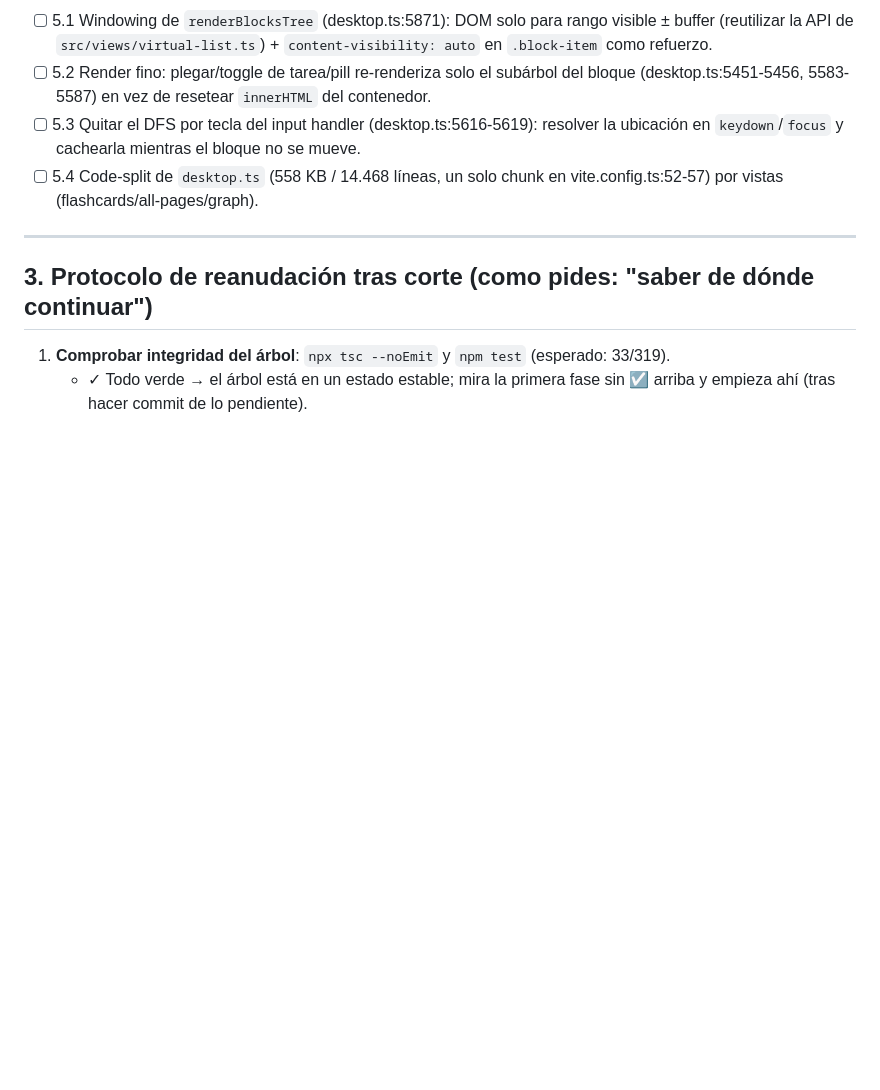
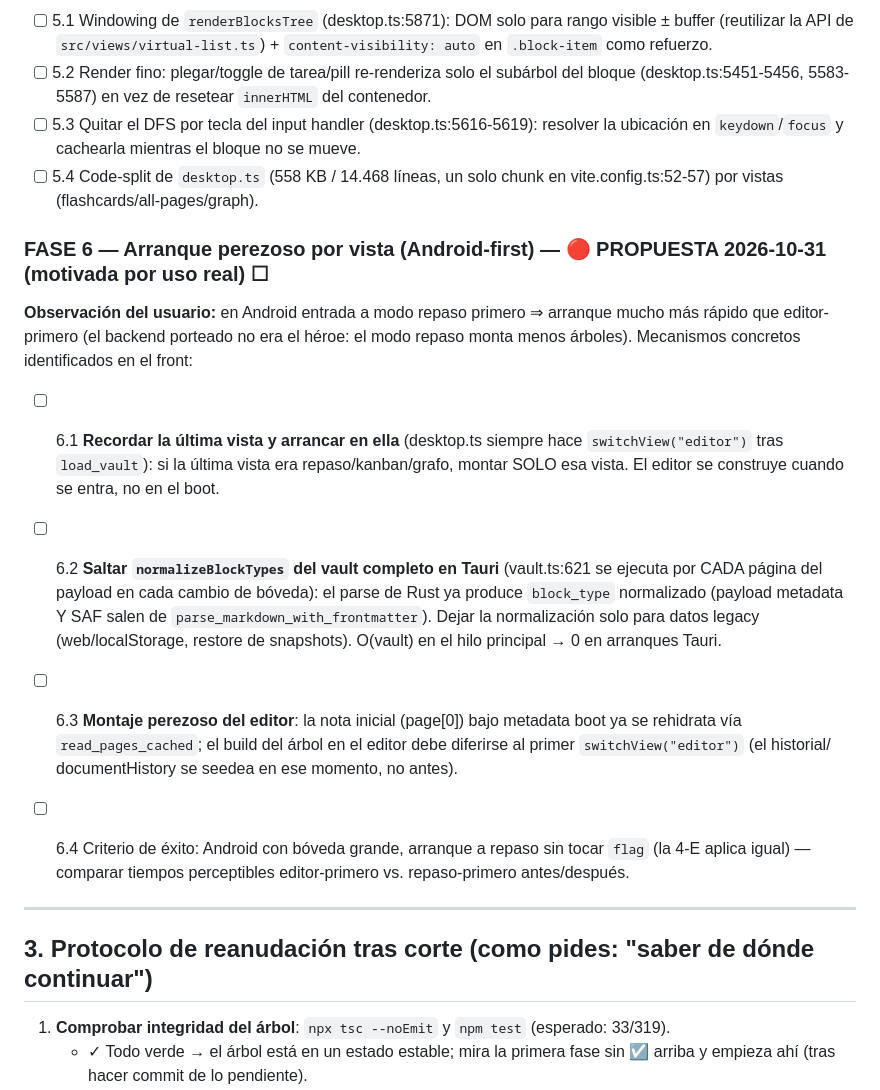
Before and after one commit to wulflo/SinNotas, a Markdown page: docs/CHECKLIST-PERF-VAULT.md, the part around the change. Rendered like a GitHub page; blank space fills up the shorter version.

Commit message:
docs(checklist): FASE 6 — arranque perezoso por vista (Android-first)
Observación real del usuario: en Android, entrar primero al modo repaso
da arranques mucho más rápidos que editor-primero. Mecanismos
identificados en el front: switchView('editor') incondicional en el boot,
normalizeBlockTypes O(vault) en replaceVault (innecesario con payload de
Rust) y build del árbol del editor en el arranque aunque no se entre a
editor.

```diff
--- a/docs/CHECKLIST-PERF-VAULT.md
+++ b/docs/CHECKLIST-PERF-VAULT.md
@@ -389,6 +389,31 @@ local; SAF queda full). `updateBlockContent` rehidrata antes de tocar el
 - [ ] 5.3 Quitar el DFS por tecla del input handler (desktop.ts:5616-5619): resolver la ubicación en `keydown`/`focus` y cachearla mientras el bloque no se mueve.
 - [ ] 5.4 Code-split de `desktop.ts` (558 KB / 14.468 líneas, un solo chunk en vite.config.ts:52-57) por vistas (flashcards/all-pages/graph).
 
+### FASE 6 — Arranque perezoso por vista (Android-first) — 🔴 PROPUESTA 2026-10-31 (motivada por uso real) ☐
+
+**Observación del usuario:** en Android entrada a modo repaso primero ⇒ arranque
+mucho más rápido que editor-primero (el backend porteado no era el héroe: el
+modo repaso monta menos árboles). Mecanismos concretos identificados en el front:
+
+- [ ] 6.1 **Recordar la última vista y arrancar en ella** (desktop.ts siempre
+  hace `switchView("editor")` tras `load_vault`): si la última vista era
+  repaso/kanban/grafo, montar SOLO esa vista. El editor se construye cuando se
+  entra, no en el boot.
+- [ ] 6.2 **Saltar `normalizeBlockTypes` del vault completo en Tauri**
+  (vault.ts:621 se ejecuta por CADA página del payload en cada cambio de
+  bóveda): el parse de Rust ya produce `block_type` normalizado (payload
+  metadata Y SAF salen de `parse_markdown_with_frontmatter`). Dejar la
+  normalización solo para datos legacy (web/localStorage, restore de
+  snapshots). O(vault) en el hilo principal → 0 en arranques Tauri.
+- [ ] 6.3 **Montaje perezoso del editor**: la nota inicial (page[0]) bajo
+  metadata boot ya se rehidrata vía `read_pages_cached`; el build del árbol en
+  el editor debe diferirse al primer `switchView("editor")` (el historial/
+  documentHistory se seedea en ese momento, no antes).
+- [ ] 6.4 Criterio de éxito: Android con bóveda grande, arranque a repaso
+  sin tocar `flag` (la 4-E aplica igual) — comparar tiempos perceptibles
+  editor-primero vs. repaso-primero antes/después.
+
+
 ---
 
 ## 3. Protocolo de reanudación tras corte (como pides: "saber de dónde continuar")
```
